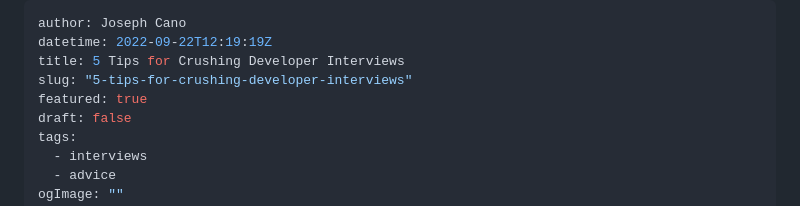
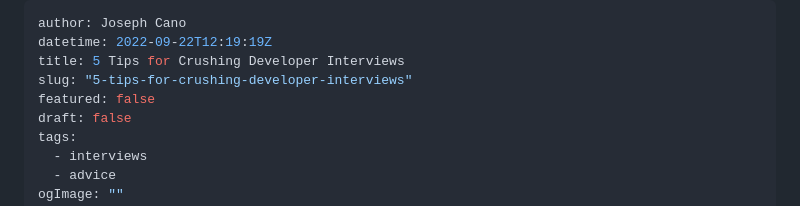
Before and after one commit to Jcanotorr06/blog, a Markdown page: src/contents/5-tips-for-crushing-developer-interviews.md, the part around the change. Drawn GitHub-style.

```diff
--- a/src/contents/5-tips-for-crushing-developer-interviews.md
+++ b/src/contents/5-tips-for-crushing-developer-interviews.md
@@ -3,7 +3,7 @@ author: Joseph Cano
 datetime: 2022-09-22T12:19:19Z
 title: 5 Tips for Crushing Developer Interviews
 slug: "5-tips-for-crushing-developer-interviews"
-featured: true
+featured: false
 draft: false
 tags:
   - interviews
```
Also changed, not shown: src/contents/my-thoughts-on-github-copilot.md (+1 -1 lines).
